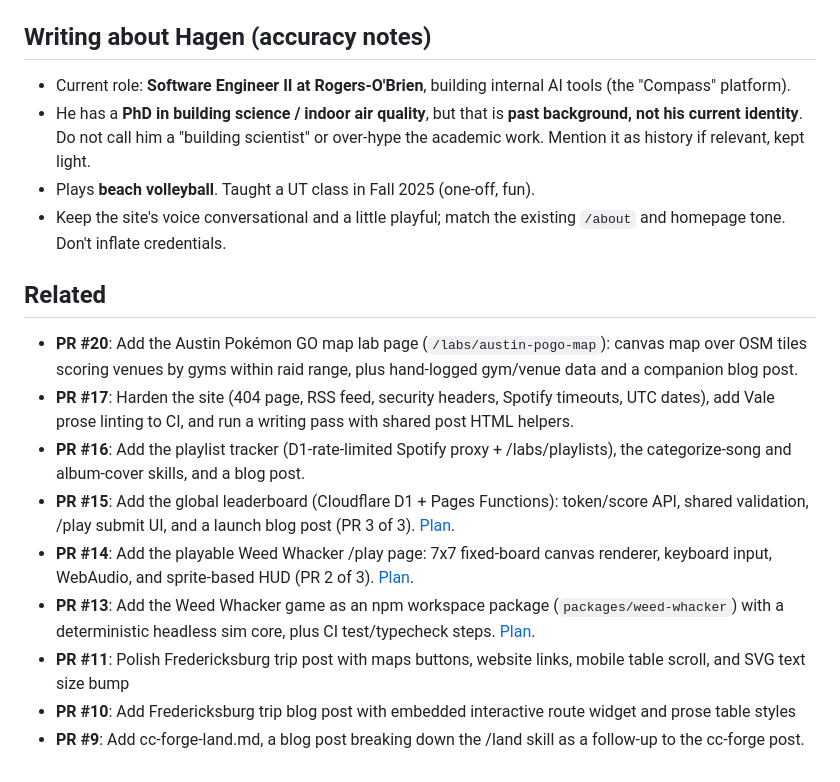
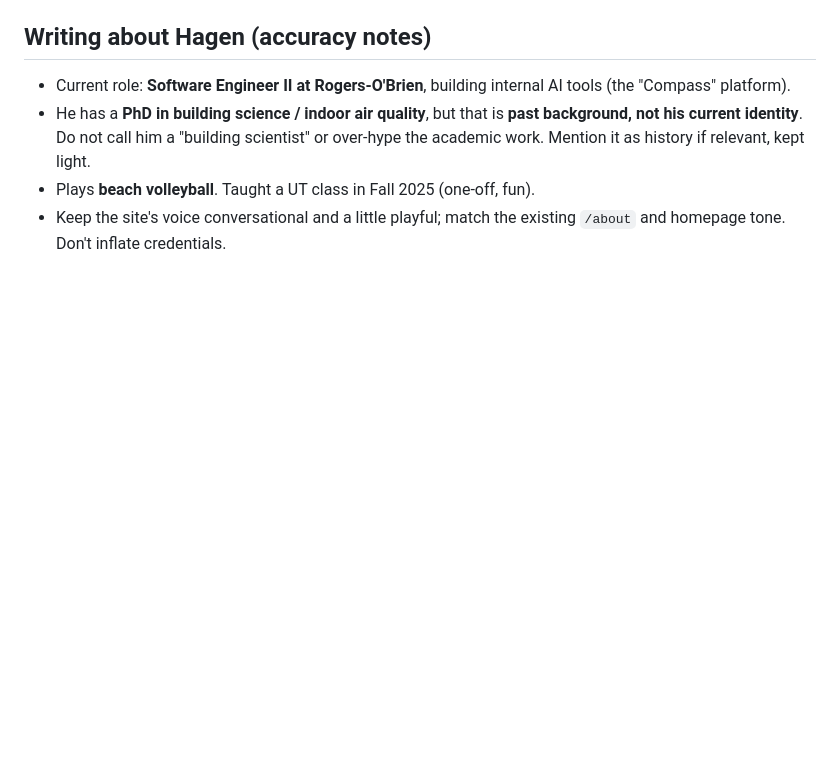
Before and after one commit to HagenFritz/itshagennothagen, a Markdown page: CLAUDE.md, the part around the change. GitHub-like rendering; blank space fills up the shorter version.

Commit message:
Drop the stale Related PRs section from CLAUDE.md
Co-Authored-By: Claude Fable 5.1 <noreply@anthropic.com>
Claude-Session: https://claude.ai/code/session_01EuQYSjQERonJtw5ZzXZkPk

```diff
--- a/CLAUDE.md
+++ b/CLAUDE.md
@@ -194,31 +194,3 @@ chips) and `.filter-menu` / `.filter-trigger` / `.filter-popover` /
 - Plays **beach volleyball**. Taught a UT class in Fall 2025 (one-off, fun).
 - Keep the site's voice conversational and a little playful; match the existing
   `/about` and homepage tone. Don't inflate credentials.
-
-## Related
-
-- **PR #20**: Add the Austin Pokémon GO map lab page (`/labs/austin-pogo-map`):
-  canvas map over OSM tiles scoring venues by gyms within raid range, plus
-  hand-logged gym/venue data and a companion blog post.
-- **PR #17**: Harden the site (404 page, RSS feed, security headers, Spotify
-  timeouts, UTC dates), add Vale prose linting to CI, and run a writing pass
-  with shared post HTML helpers.
-- **PR #16**: Add the playlist tracker (D1-rate-limited Spotify proxy +
-  /labs/playlists), the categorize-song and album-cover skills, and a blog post.
-- **PR #15**: Add the global leaderboard (Cloudflare D1 + Pages Functions):
-  token/score API, shared validation, /play submit UI, and a launch blog post
-  (PR 3 of 3).
-  [Plan](docs/plans/2026-07-03-001-feat-weed-whacker-web-v1-plan.md).
-- **PR #14**: Add the playable Weed Whacker /play page: 7x7 fixed-board canvas
-  renderer, keyboard input, WebAudio, and sprite-based HUD (PR 2 of 3).
-  [Plan](docs/plans/2026-07-03-001-feat-weed-whacker-web-v1-plan.md).
-- **PR #13**: Add the Weed Whacker game as an npm workspace package
-  (`packages/weed-whacker`) with a deterministic headless sim core, plus CI
-  test/typecheck steps.
-  [Plan](docs/plans/2026-07-03-001-feat-weed-whacker-web-v1-plan.md).
-- **PR #11**: Polish Fredericksburg trip post with maps buttons, website links,
-  mobile table scroll, and SVG text size bump
-- **PR #10**: Add Fredericksburg trip blog post with embedded interactive route
-  widget and prose table styles
-- **PR #9**: Add cc-forge-land.md, a blog post breaking down the /land skill as
-  a follow-up to the cc-forge post.
```
